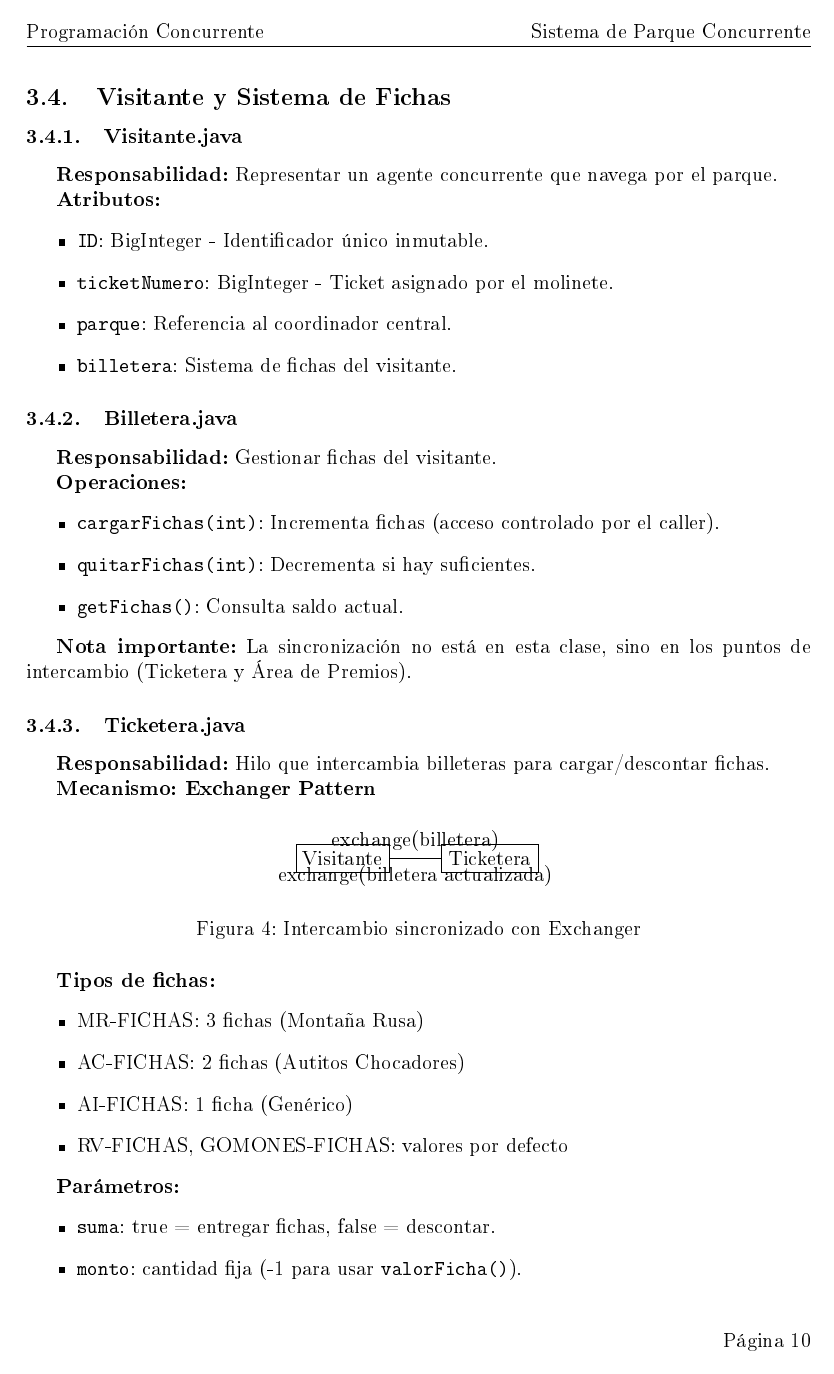
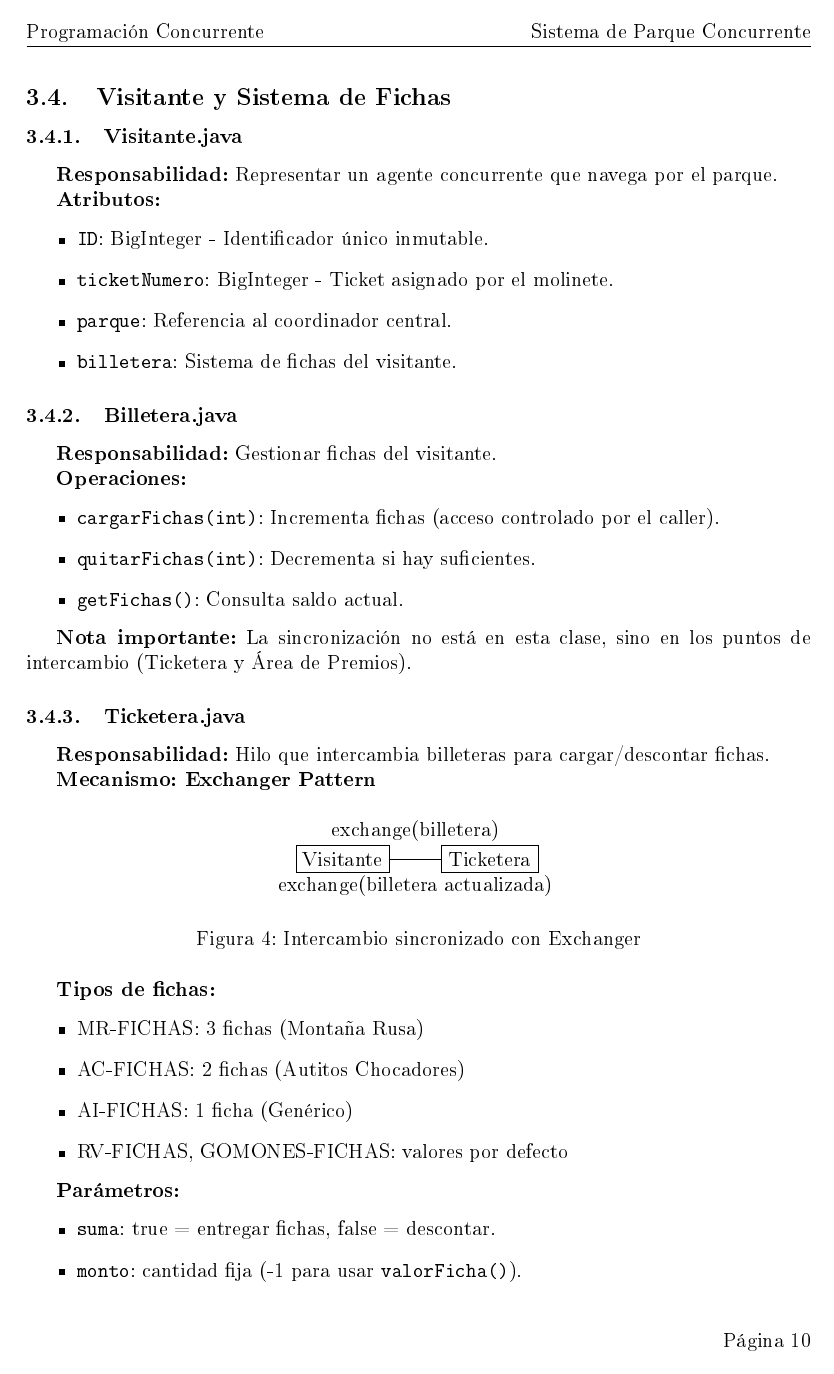
Before and after one commit to danteGiuliano/concurrente_2025, a LaTeX document (informe.tex): page 10 of 14. The pictures show the PDF file informe.pdf that the author committed with the source.

Commit message:
cambios en el documento latex

```diff
--- a/informe.tex
+++ b/informe.tex
@@ -351,7 +351,13 @@ while (Reloj.operativo()) {
 \node[draw, rectangle] (visitante) {Visitante};
 \node[draw, rectangle, right of=visitante] (ticketera) {Ticketera};
 
-\draw[<->] (visitante) -- node[above] {exchange(billetera)} node[below] {exchange(billetera actualizada)} (ticketera);
+\draw[<->]
+  (visitante) --
+  node[above=6pt] {exchange(billetera)}
+  node[below=6pt] {exchange(billetera actualizada)}
+  (ticketera);
+
+
 \end{tikzpicture}
 \caption{Intercambio sincronizado con Exchanger}
 \end{figure}
```
Also changed, not shown: informe.pdf, informe.tex (2 more changed lines), 4 other files.
